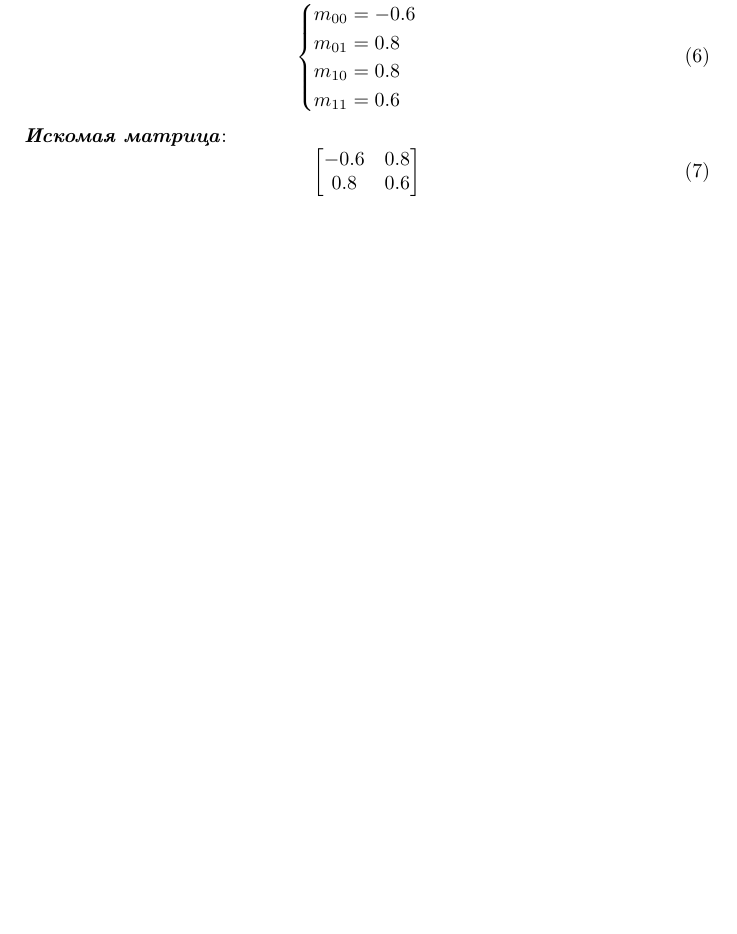
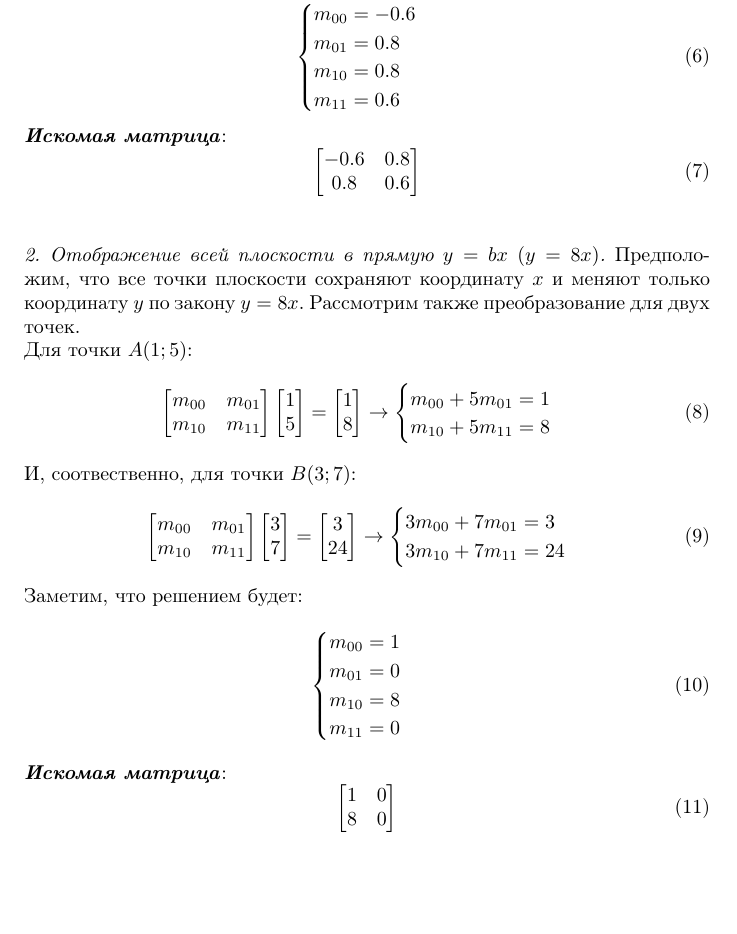
Before and after one commit to a-nechaeva/practical_Linal, a LaTeX document (lab2/lab2_report.tex): part of page 3 of 3, cut so that both start at the same text. Compiled offline with pdfLaTeX.

Commit message:
1.2 done

```diff
--- a/lab2/lab2_report.tex
+++ b/lab2/lab2_report.tex
@@ -237,4 +237,66 @@ m_{1 1} = 0.6
 0.8 & 0.6
 \end{bmatrix}
 \end{equation}
+\\\\
+\textit{2. Отображение всей плоскости в прямую $y=bx$  $(y=8x)$.}
+Предположим, что все точки плоскости сохраняют координату $x$ и меняют только координату $y$ по закону $y=8x$. Рассмотрим также преобразование для двух точек.\\
+Для точки $A (1; 5)$:
+\begin{equation}
+\begin{bmatrix}
+m_{0 0} & m_{0 1}\\
+m_{1 0} & m_{1 1}
+\end{bmatrix}
+\begin{bmatrix}
+1\\
+5
+\end{bmatrix}
+=
+\begin{bmatrix}
+1\\
+8
+\end{bmatrix}
+\to
+\begin{cases}
+m_{0 0} +  5m_{0 1} = 1\\
+m_{1 0} + 5 m_{1 1} = 8
+\end{cases}
+\end{equation}
+И, соотвественно, для точки $B(3;7)$:
+\begin{equation}
+\begin{bmatrix}
+m_{0 0} & m_{0 1}\\
+m_{1 0} & m_{1 1}
+\end{bmatrix}
+\begin{bmatrix}
+3\\
+7
+\end{bmatrix}
+=
+\begin{bmatrix}
+3\\
+24
+\end{bmatrix}
+\to
+\begin{cases}
+3m_{0 0} +  7m_{0 1} = 3\\
+3m_{1 0} + 7m_{1 1} = 24
+\end{cases}
+\end{equation}
+Заметим, что решением будет:
+\begin{equation}
+\begin{cases}
+m_{0 0} = 1\\
+m_{0 1} = 0\\
+m_{1 0} = 8\\
+m_{1 1} = 0
+\end{cases}
+\end{equation}
+\textit{\textbf{Искомая матрица}}:
+\begin{equation}
+\begin{bmatrix}
+1 & 0\\
+8 & 0
+\end{bmatrix}
+\end{equation}
+\\\\
 \end{document}
```
Also changed, not shown: lab2/lab2_report.pdf, 2 other files.
